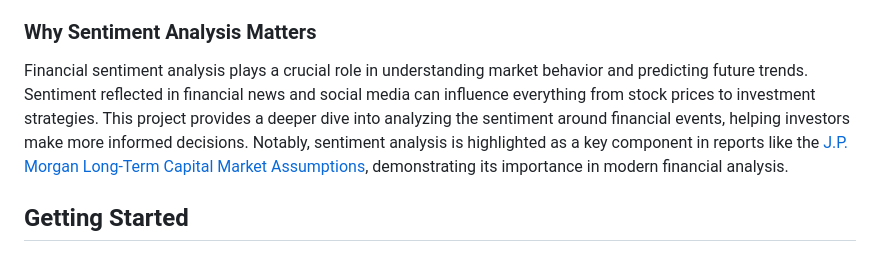
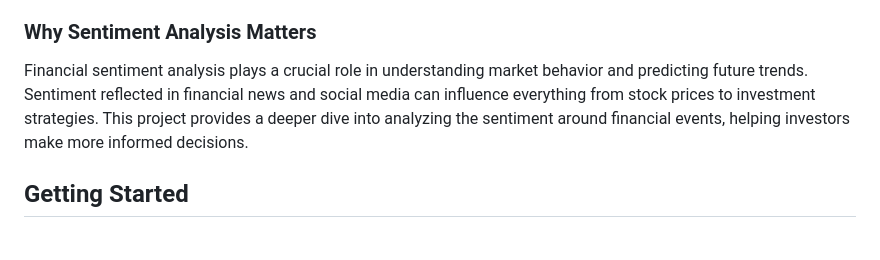
Before and after one commit to olivia3395/finanial-text-analysis, a Markdown page: README.md, the part around the change. GitHub-like rendering.

```diff
--- a/README.md
+++ b/README.md
@@ -7,7 +7,7 @@ This project applies advanced Natural Language Processing (NLP) techniques to pe
 
 ### **Why Sentiment Analysis Matters**
 
-Financial sentiment analysis plays a crucial role in understanding market behavior and predicting future trends. Sentiment reflected in financial news and social media can influence everything from stock prices to investment strategies. This project provides a deeper dive into analyzing the sentiment around financial events, helping investors make more informed decisions. Notably, sentiment analysis is highlighted as a key component in reports like the [J.P. Morgan Long-Term Capital Market Assumptions](https://www.jpmorgan.com/global/research/annual-long-term-capital-market-assumptions), demonstrating its importance in modern financial analysis.
+Financial sentiment analysis plays a crucial role in understanding market behavior and predicting future trends. Sentiment reflected in financial news and social media can influence everything from stock prices to investment strategies. This project provides a deeper dive into analyzing the sentiment around financial events, helping investors make more informed decisions.
 
 
 ## **Getting Started**
```
